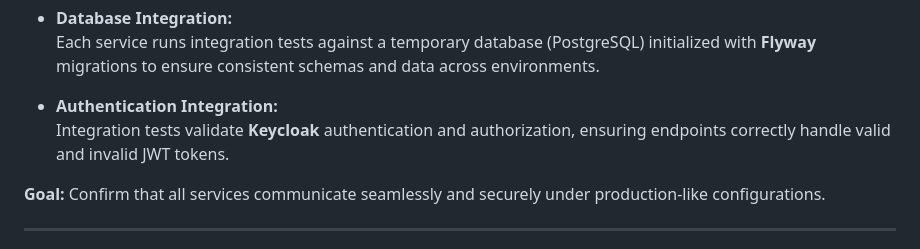
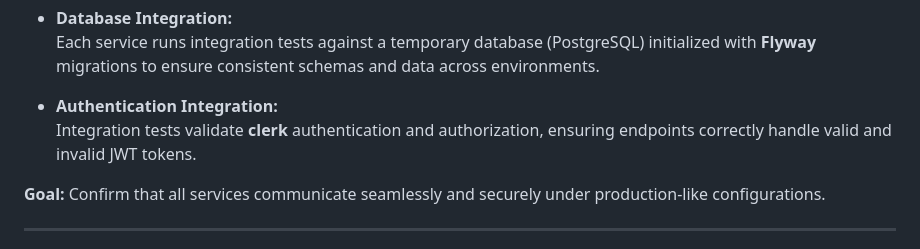
Before and after one commit to SoenCapstone/GameOn, a Markdown page: Documentation/Frameworks/TestingPlan.md, the part around the change. GitHub-like rendering.

Commit message:
Update authentication integration from Keycloak to clerk

```diff
--- a/Documentation/Frameworks/TestingPlan.md
+++ b/Documentation/Frameworks/TestingPlan.md
@@ -39,7 +39,7 @@ Each service runs integration tests against a temporary database (PostgreSQL) in
 </li>
 <li>
 <p><strong>Authentication Integration:</strong><br>
-Integration tests validate <strong>Keycloak</strong> authentication and authorization, ensuring endpoints correctly handle valid and invalid JWT tokens.</p>
+Integration tests validate <strong>clerk </strong> authentication and authorization, ensuring endpoints correctly handle valid and invalid JWT tokens.</p>
 </li>
 </ul>
 <p><strong>Goal:</strong> Confirm that all services communicate seamlessly and securely under production-like configurations.</p>
```
